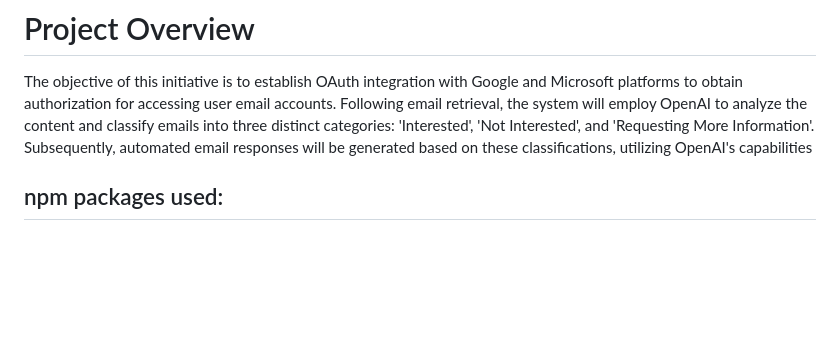
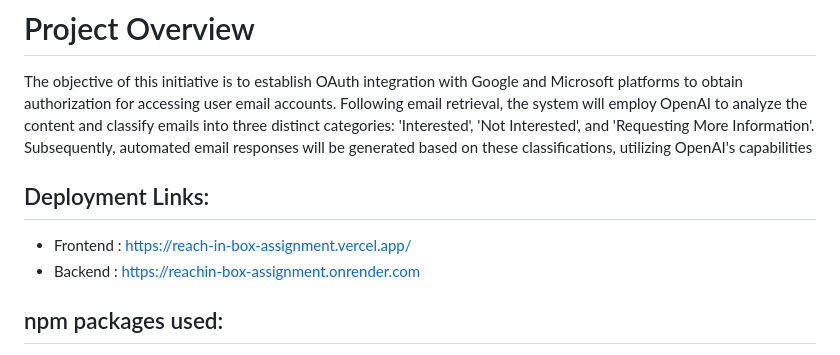
Before and after one commit to PrityRastogi16/ReachIn-Box-Assignment, a Markdown page: README.md, the part around the change. Rendered like a GitHub page; blank space fills up the shorter version.

```diff
--- a/README.md
+++ b/README.md
@@ -1,5 +1,9 @@
 # Project Overview
   The objective of this initiative is to establish OAuth integration with Google and Microsoft platforms to obtain authorization for accessing user email accounts. Following email retrieval, the system will employ OpenAI to analyze the content and classify emails into three distinct categories: 'Interested', 'Not Interested', and 'Requesting More Information'. Subsequently, automated email responses will be generated based on these classifications, utilizing OpenAI's capabilities
+
+## Deployment Links:
+- Frontend : https://reach-in-box-assignment.vercel.app/
+- Backend : https://reachin-box-assignment.onrender.com
 
 ## npm packages used:
 - express
```
